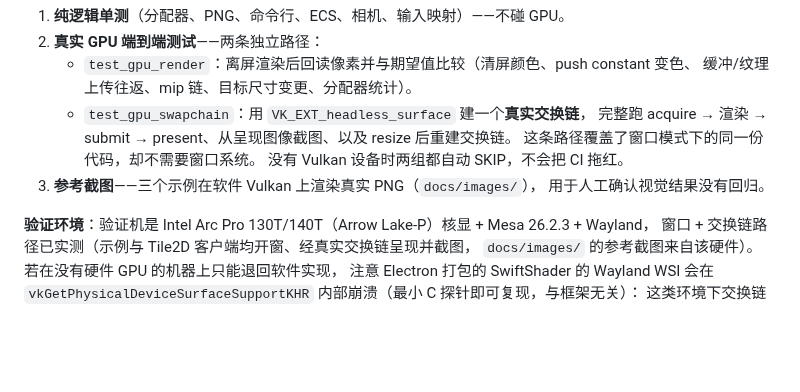
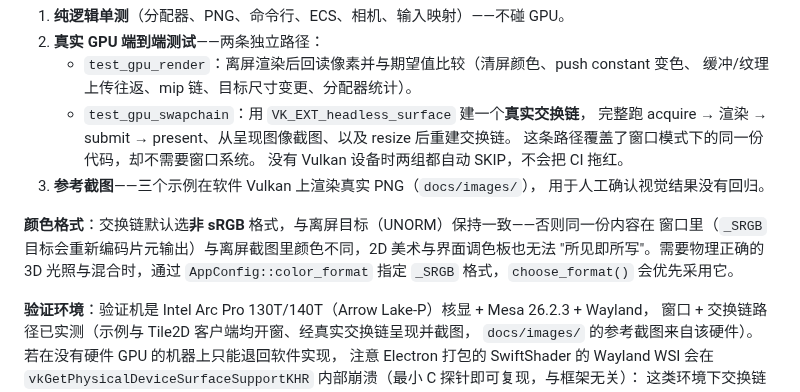
Before and after one commit to Myoslatal/oredusty, a Markdown page: docs/ARCHITECTURE.md, the part around the change. Drawn GitHub-style; blank space fills up the shorter version.

```diff
--- a/docs/ARCHITECTURE.md
+++ b/docs/ARCHITECTURE.md
@@ -217,6 +217,11 @@ World
 3. **参考截图**——三个示例在软件 Vulkan 上渲染真实 PNG（`docs/images/`），
    用于人工确认视觉结果没有回归。
 
+**颜色格式**：交换链默认选**非 sRGB** 格式，与离屏目标（UNORM）保持一致——否则同一份内容在
+窗口里（`_SRGB` 目标会重新编码片元输出）与离屏截图里颜色不同，2D 美术与界面调色板也无法
+"所见即所写"。需要物理正确的 3D 光照与混合时，通过 `AppConfig::color_format` 指定
+`_SRGB` 格式，`choose_format()` 会优先采用它。
+
 **验证环境**：验证机是 Intel Arc Pro 130T/140T（Arrow Lake-P）核显 + Mesa 26.2.3 + Wayland，
 窗口 + 交换链路径已实测（示例与 Tile2D 客户端均开窗、经真实交换链呈现并截图，
 `docs/images/` 的参考截图来自该硬件）。若在没有硬件 GPU 的机器上只能退回软件实现，
```
Also changed, not shown: README.md (+6 -0 lines), docs/images/01_triangle.png, docs/images/02_cube.png, docs/images/03_scene.png, tile2d/docs/images/join_remote.png, tile2d/docs/images/single_player.png, 3 other files.
